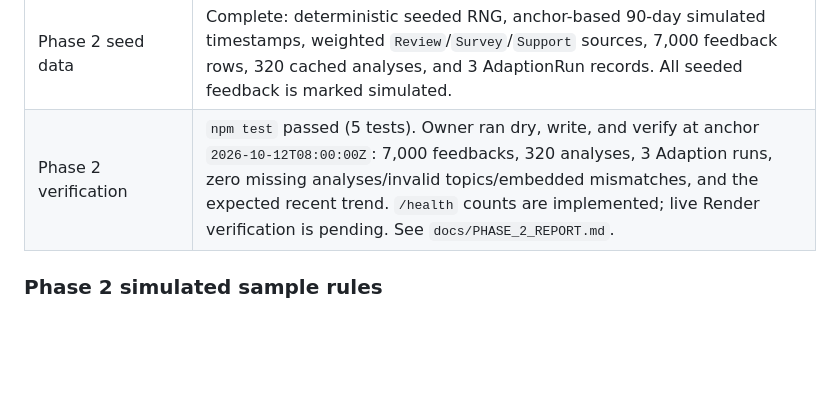
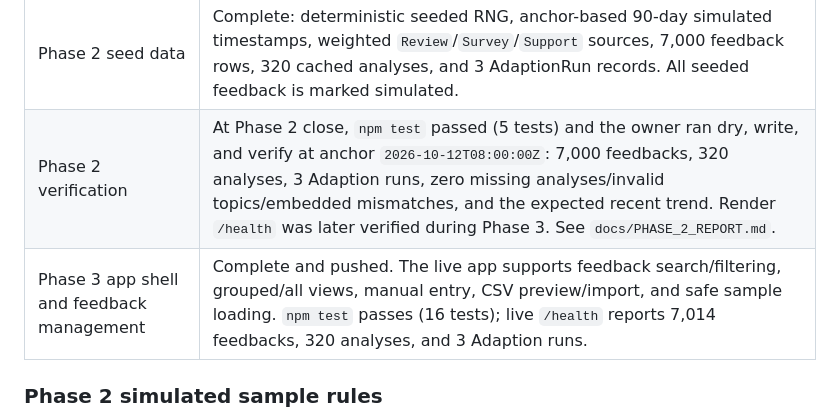
Before and after one commit to swapnil540/InsightFlow, a Markdown page: docs/HACKATHON_CONTEXT.md, the part around one of its changes. Drawn GitHub-style; blank space fills up the shorter version.

```diff
--- a/docs/HACKATHON_CONTEXT.md
+++ b/docs/HACKATHON_CONTEXT.md
@@ -265,7 +265,8 @@ record.
 | B9 docs/handoff | Complete. Initial-run evaluation and both run IDs are recorded; Phase 1 changes are committed and pushed. |
 | Phase 2 models | Complete: `models/feedback.js`, `models/analysis.js`, `models/issue.js`, `models/report.js`, and `models/adaptionRun.js`. Feedback hash is non-unique; analysis hash is unique. Feedback filter, lookup, and text-search indexes are declared. |
 | Phase 2 seed data | Complete: deterministic seeded RNG, anchor-based 90-day simulated timestamps, weighted `Review`/`Survey`/`Support` sources, 7,000 feedback rows, 320 cached analyses, and 3 AdaptionRun records. All seeded feedback is marked simulated. |
-| Phase 2 verification | `npm test` passed (5 tests). Owner ran dry, write, and verify at anchor `2026-10-12T08:00:00Z`: 7,000 feedbacks, 320 analyses, 3 Adaption runs, zero missing analyses/invalid topics/embedded mismatches, and the expected recent trend. `/health` counts are implemented; live Render verification is pending. See `docs/PHASE_2_REPORT.md`. |
+| Phase 2 verification | At Phase 2 close, `npm test` passed (5 tests) and the owner ran dry, write, and verify at anchor `2026-10-12T08:00:00Z`: 7,000 feedbacks, 320 analyses, 3 Adaption runs, zero missing analyses/invalid topics/embedded mismatches, and the expected recent trend. Render `/health` was later verified during Phase 3. See `docs/PHASE_2_REPORT.md`. |
+| Phase 3 app shell and feedback management | Complete and pushed. The live app supports feedback search/filtering, grouped/all views, manual entry, CSV preview/import, and safe sample loading. `npm test` passes (16 tests); live `/health` reports 7,014 feedbacks, 320 analyses, and 3 Adaption runs. |
 
 ### Phase 2 simulated sample rules
 
```
Also changed, not shown: other parts of docs/HACKATHON_CONTEXT.md (+86 -12 lines).
